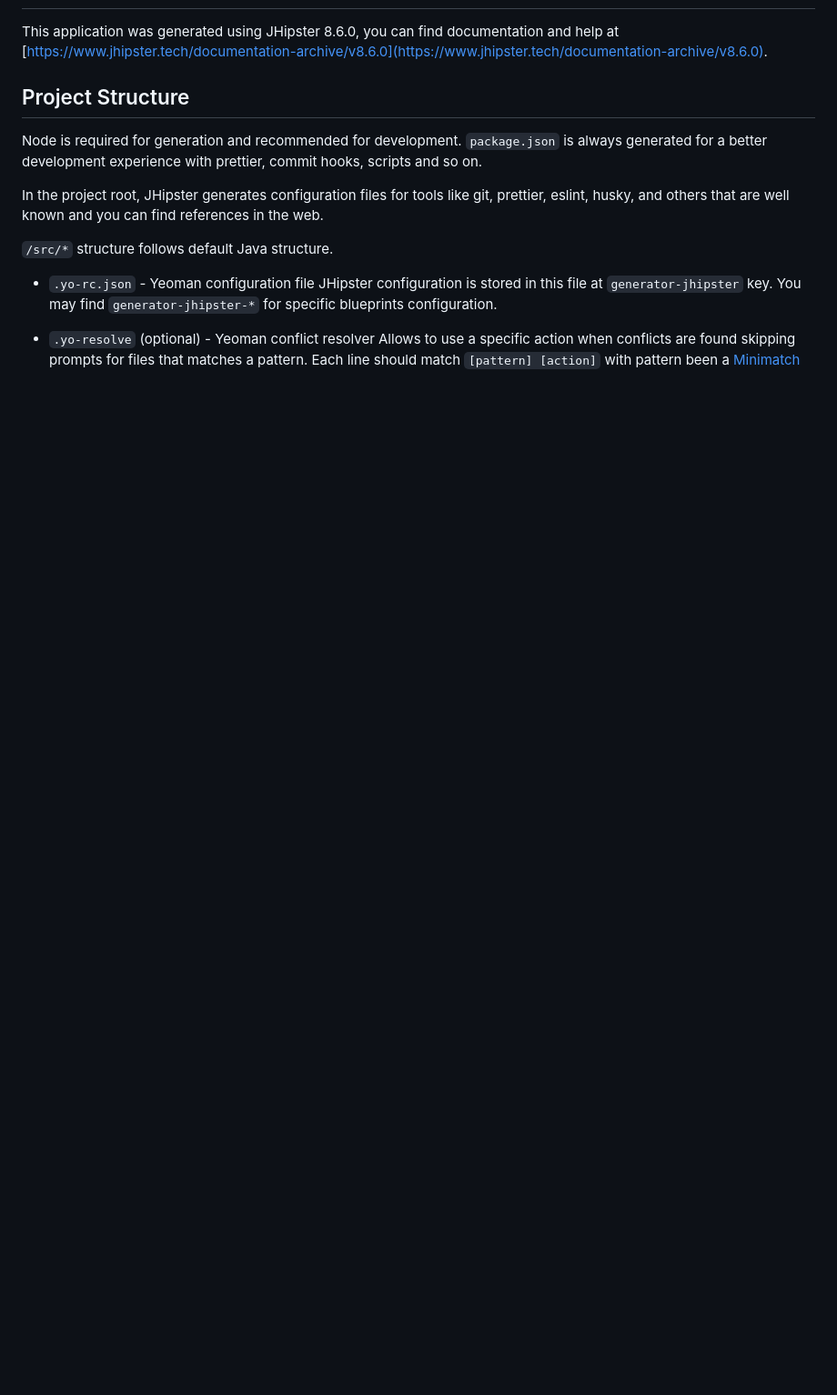
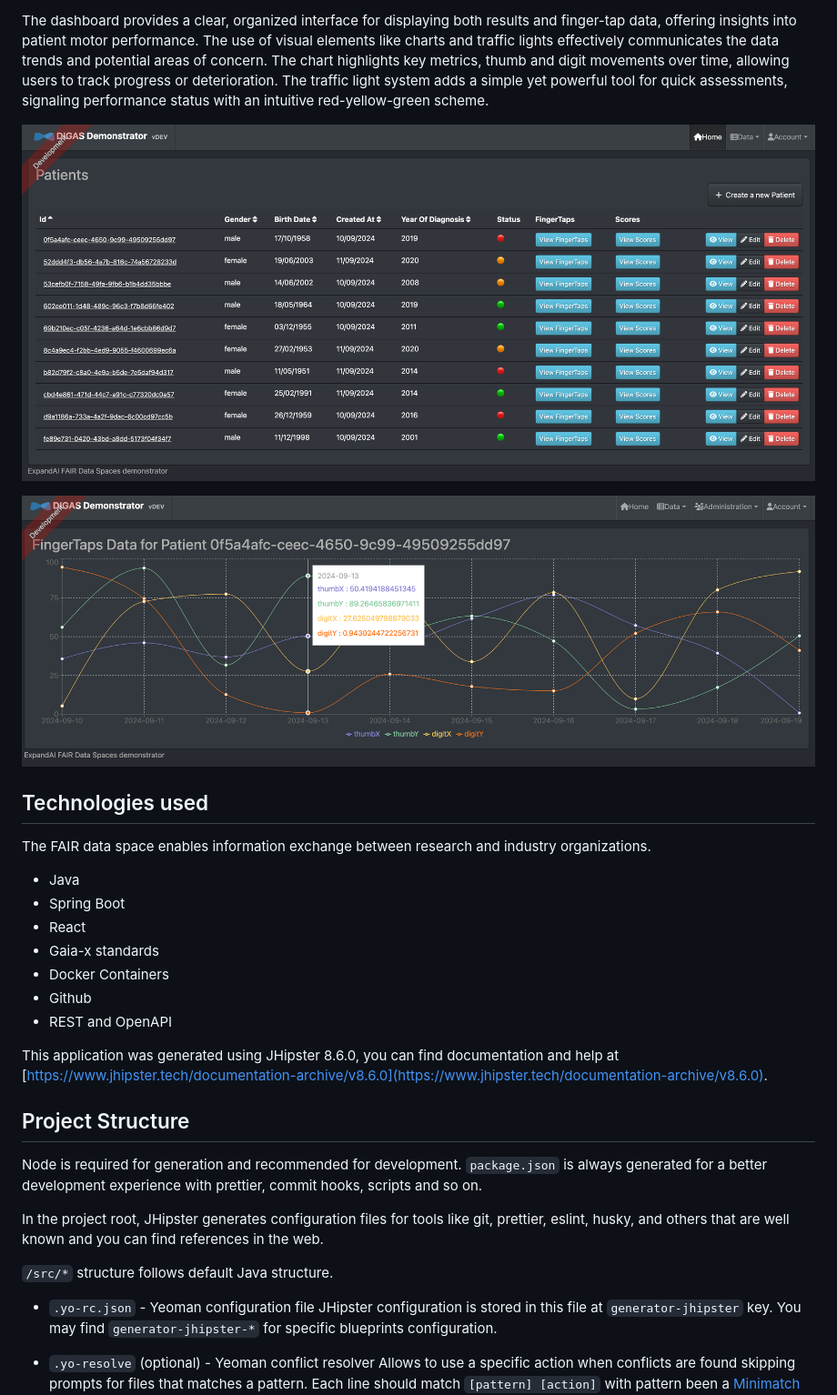
Before and after one commit to robertp1994/fair-ds-diga, a Markdown page: README.md, the part around the change printed below. Shown: that part at 91% size. GitHub-like rendering; pictures changed too: .documentation/assets/DiGA_dashboard.png (added), .documentation/assets/DiGA_graf.png (added); blank space fills up the shorter version.

```diff
--- a/README.md
+++ b/README.md
@@ -2,3 +15,25 @@
+The dashboard provides a clear, organized interface for displaying both results and finger-tap data, offering insights
+into patient motor performance.
+The use of visual elements like charts and traffic lights effectively communicates the data trends and potential areas
+of concern. The chart highlights key metrics, thumb and digit movements over time, allowing users to track progress or
+deterioration. The traffic light system adds a simple yet powerful tool for quick assessments, signaling performance
+status with an intuitive red-yellow-green scheme.
+
+![ExpandAI Demonstrator Dashboard](./.documentation/assets/DiGA_dashboard.png)
+
+![ ExpandAI Demonstrator Dashboard](./.documentation/assets/DiGA_graf.png)
+
+## Technologies used
+
+The FAIR data space enables information exchange between research and industry organizations.
+
+- Java
+- Spring Boot
+- React
+- Gaia-x standards
+- Docker Containers
+- Github
+- REST and OpenAPI
 
 This application was generated using JHipster 8.6.0, you can find documentation and help at [https://www.jhipster.tech/documentation-archive/v8.6.0](https://www.jhipster.tech/documentation-archive/v8.6.0).
 
```
Also changed, not shown: other parts of README.md (+14 -1 lines), .documentation/assets/DiGA_overview.png (added), .documentation/assets/expandAI-logo.png (added).
